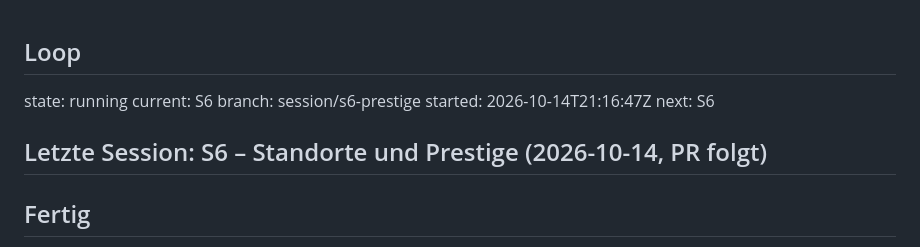
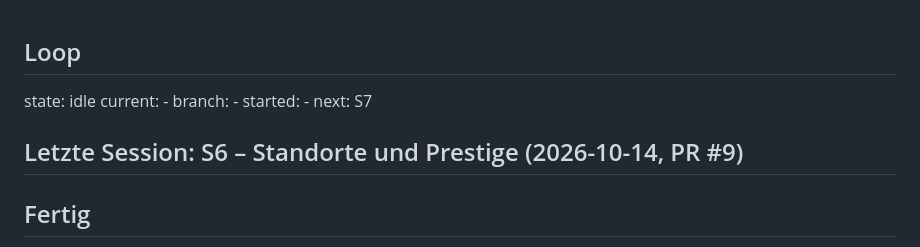
Before and after one commit to leesyashin/Tycoon-, a Markdown page: docs/STATUS.md, the part around the change. Drawn GitHub-style.

Commit message:
chore: unlock after S6

```diff
--- a/docs/STATUS.md
+++ b/docs/STATUS.md
@@ -1,10 +1,10 @@
 ## Loop
-state: running
-current: S6
-branch: session/s6-prestige
-started: 2026-10-14T21:16:47Z
-next: S6
-## Letzte Session: S6 – Standorte und Prestige (2026-10-14, PR folgt)
+state: idle
+current: -
+branch: -
+started: -
+next: S7
+## Letzte Session: S6 – Standorte und Prestige (2026-10-14, PR #9)
 ## Fertig
 - `data/prestige.ts`: Zen-Formel-Konstanten, Reset ab Café-Level 10, alle 7 Meta-Upgrades aus GAME_DESIGN § 11.3 (Kosten, Wachstum, Max, Effekt je Stufe)
 - `core/prestige/`: `computeZenGain` (§ 11.2), `franchiseReset` (setzt nur den `LocationState` zurück; `meta`, `prestigeCount` und neuer `bestLevel` bleiben; Start-Kapital, Schnellstart, `stats.resets`), Meta-Upgrades kaufen, `getMetaEffects`, `affordableMetaLevels` (Reset-Vorschau)
```
